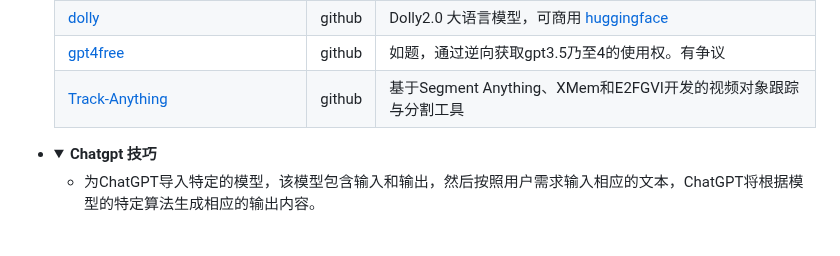
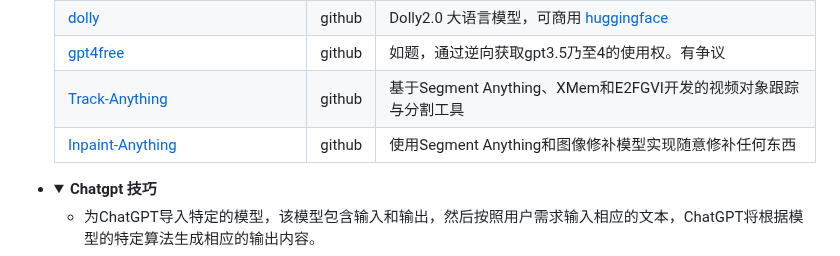
Before and after one commit to Masaicker/Masaicker, a Markdown page: AIGC.md, the part around the change. Rendered like a GitHub page; folded sections open.

```diff
--- a/AIGC.md
+++ b/AIGC.md
@@ -365,9 +365,14 @@
 <td>如题，通过逆向获取gpt3.5乃至4的使用权。有争议</td>
 </tr>
 <tr>
-<td><a href=" https://github.com/gaomingqi/Track-Anything">Track-Anything</a></td>
+<td><a href="https://github.com/gaomingqi/Track-Anything">Track-Anything</a></td>
 <td>github</td>
 <td>基于Segment Anything、XMem和E2FGVI开发的视频对象跟踪与分割工具</td>
+</tr>
+<tr>
+<td><a href="https://github.com/geekyutao/Inpaint-Anything">Inpaint-Anything</a></td>
+<td>github</td>
+<td>使用Segment Anything和图像修补模型实现随意修补任何东西</td>
 </tr>
 </tbody>
 </table>
```
